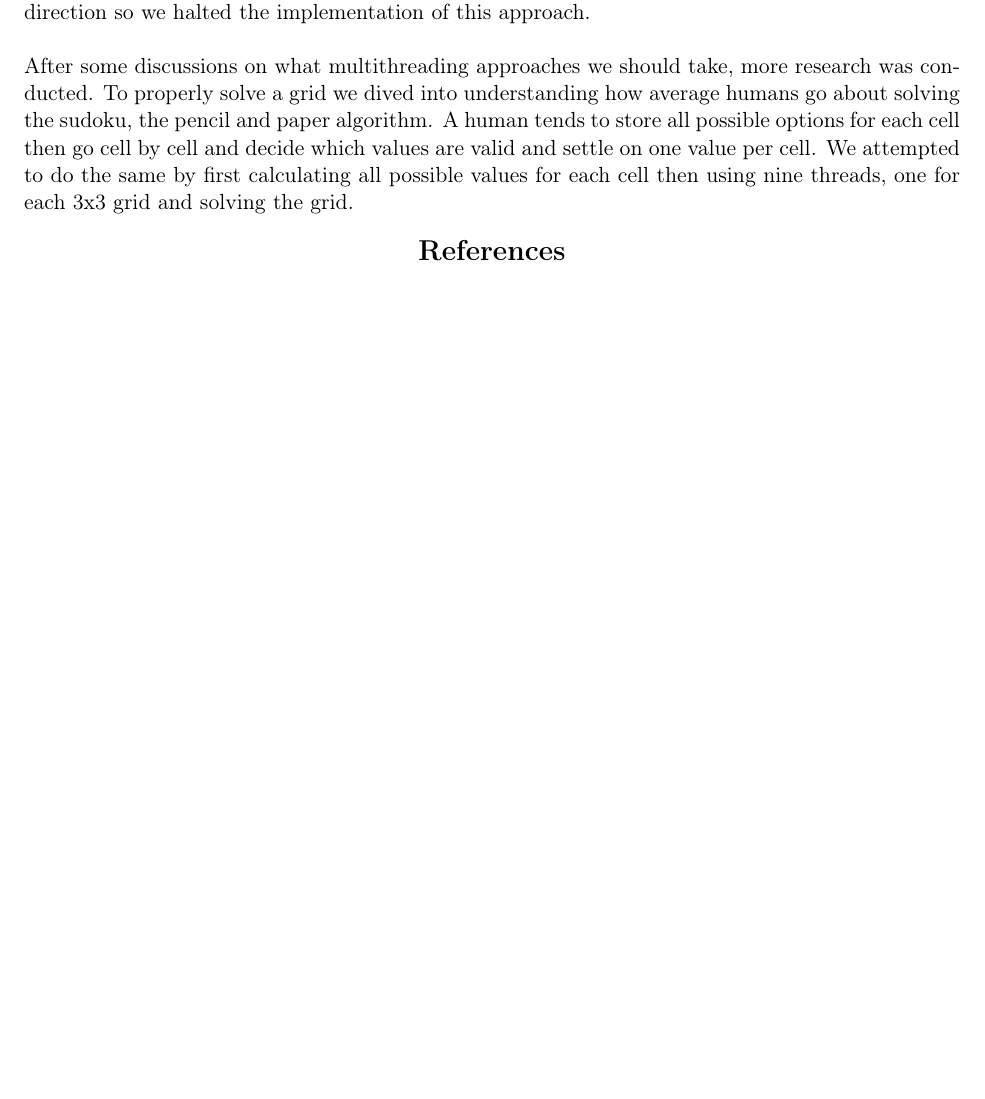
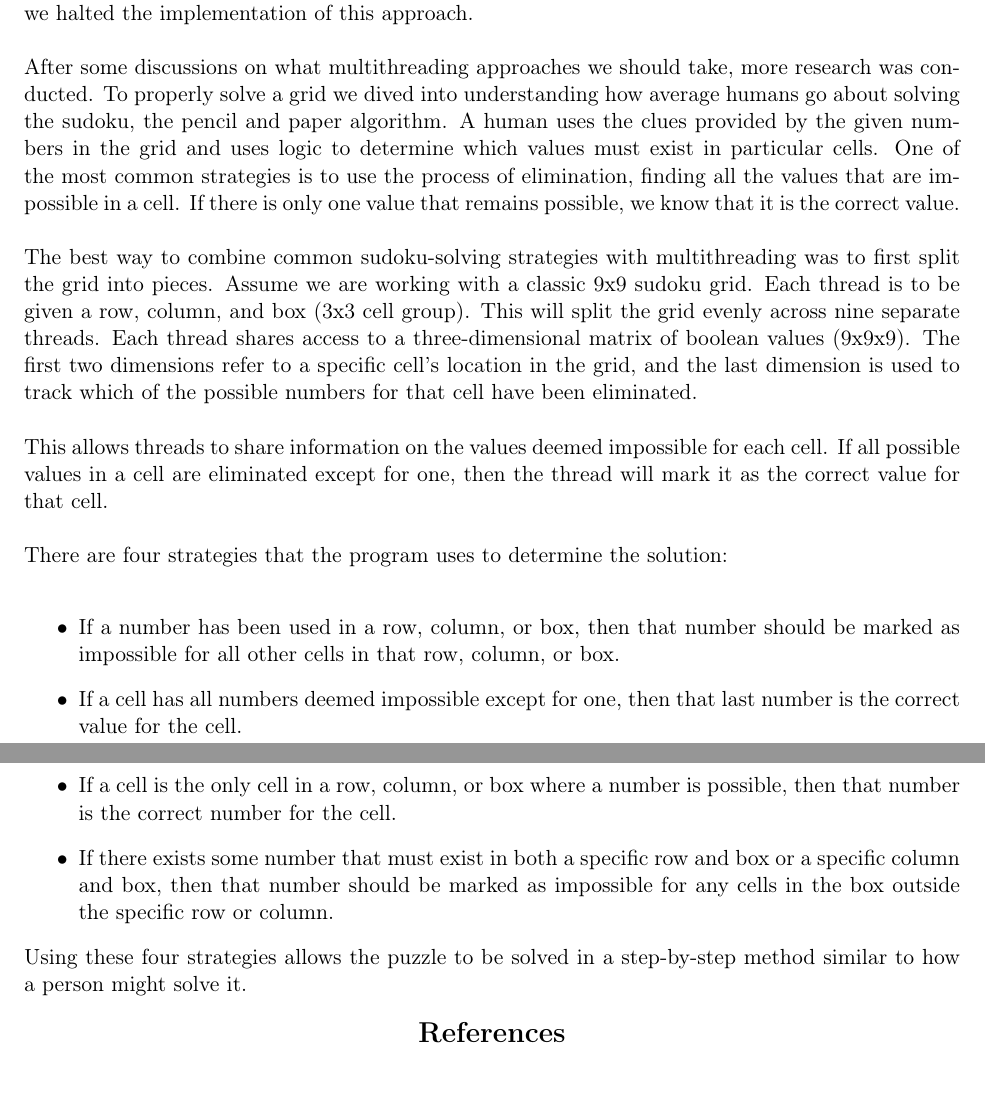
Before and after one commit to exdol/SudokuVerifier, a LaTeX document (rough_draft.tex): part of page 2 of 2 before the commit and two parts of pages 2 and 3 of 3 after it, the two joined at a grey line, cut so that both start at the same text, the shorter picture padded with empty space. Compiled offline with pdfLaTeX.

Commit message:
Expanded methodology

```diff
--- a/rough_draft.tex
+++ b/rough_draft.tex
@@ -61,11 +69,42 @@ Each sudoku puzzle typically starts off with at least 17 clues to be guaranteed
+threads to specific assignments. We decided that we did not want our project to move in this direction so we halted the
+implementation of this approach.
+\\*
+
+After some discussions on what multithreading approaches we should take, more research was conducted.
+To properly solve a grid we dived into understanding how average humans go about solving the sudoku, the pencil and paper algorithm.
+A human uses the clues provided by the given numbers in the grid and uses logic to determine which values must
+exist in particular cells. One of the most common strategies is to use the process of elimination, finding all the values that
+are impossible in a cell. If there is only one value that remains possible, we know that it is the correct value.
+\\*
+
+The best way to combine common sudoku-solving strategies with multithreading was to first split the grid into pieces.
+Assume we are working with a classic 9x9 sudoku grid. Each thread is to be given a row, column, and box (3x3 cell group).
+This will split the grid evenly across nine separate threads. Each thread shares access to a three-dimensional matrix of boolean values
+(9x9x9). The first two dimensions refer to a specific cell’s location in the grid, and the last dimension is used to track
+which of the possible numbers for that cell have been eliminated.
+\\*
+
+This allows threads to share information on the values deemed impossible for each cell.
+If all possible values in a cell are eliminated except for one, then the thread will mark it as the correct value for that cell.
+\\*
+
+There are four strategies that the program uses to determine the solution:
 \vspace{1\baselineskip}
-To better understand how to systematically solve a sudoku, we first created a single thread implementation of solving sudoku which was a brute force method where it checks all possible values for each cell and iterates until the grid has been solved.
+\begin{itemize}
+    \item{If a number has been used in a row, column, or box,
+    then that number should be marked as impossible for all other cells in that row, column, or box.}
 
-\vspace{1\baselineskip}
-The next step was to come up with a multithreading approach for the problem. At first we thought to have two threads, one for the column and one for the row, then both would work together to find all possible options for each cell to solve the sudoku. This method does not properly use multithreading concepts to their full potential as it takes the single thread approach and assigns threads to specific assignments. We decided that we did not want our project to move in this direction so we halted the implementation of this approach.
+    \item{If a cell has all numbers deemed impossible except for one,
+    then that last number is the correct value for the cell.}
 
-\vspace{1\baselineskip}
-After some discussions on what multithreading approaches we should take, more research was conducted. To properly solve a grid we dived into understanding how average humans go about solving the sudoku, the pencil and paper algorithm. A human tends to store all possible options for each cell then go cell by cell and decide which values are valid and settle on one value per cell. We attempted to do the same by  first calculating all possible values for each cell then using nine threads, one for each 3x3 grid and solving the grid.
+    \item{If a cell is the only cell in a row, column, or box where a number is possible,
+    then that number is the correct number for the cell.}
+
+    \item{If there exists some number that must exist in both a specific row and box or a specific column and box,
+    then that number should be marked as impossible for any cells in the box outside the specific row or column.}
+\end{itemize}
+Using these four strategies allows the puzzle to be solved in a step-by-step method similar to how a person might solve it.
+
 
 \begin{center}
 {\Large\textbf{References}}
```
Also changed, not shown: Rough_Draft.pdf, rough_draft.tex (8 more changed lines).
